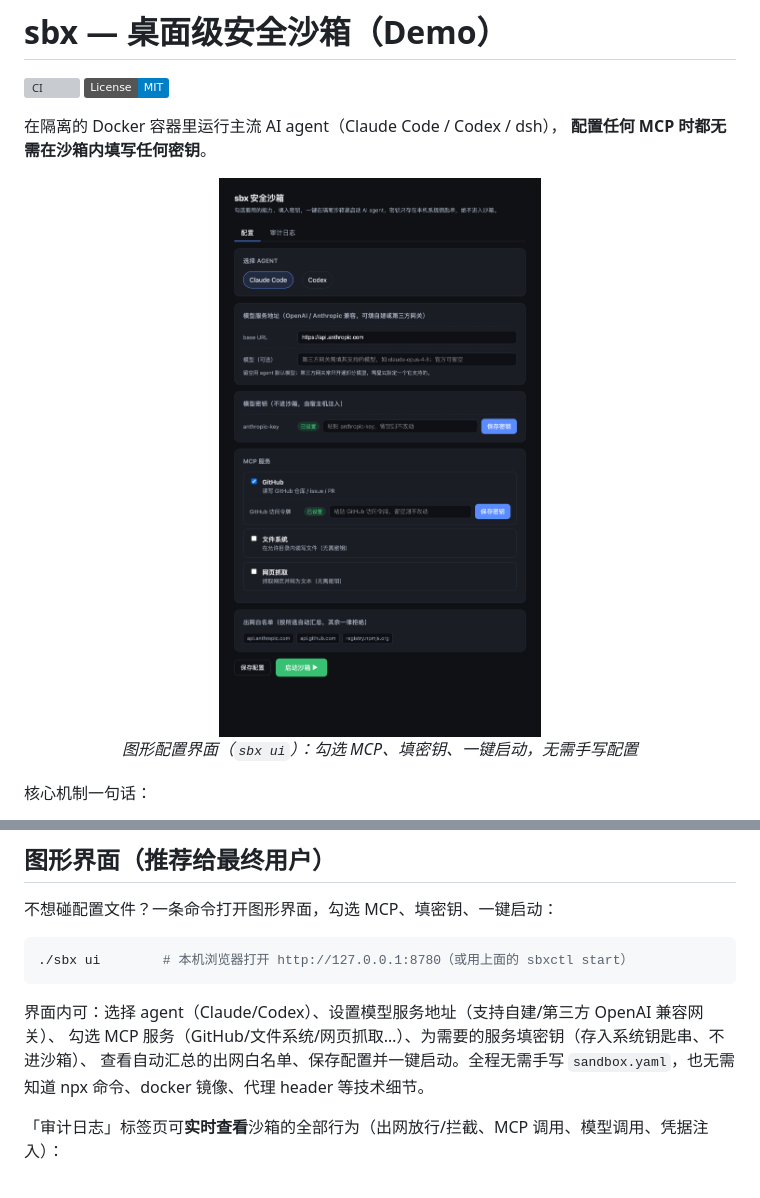
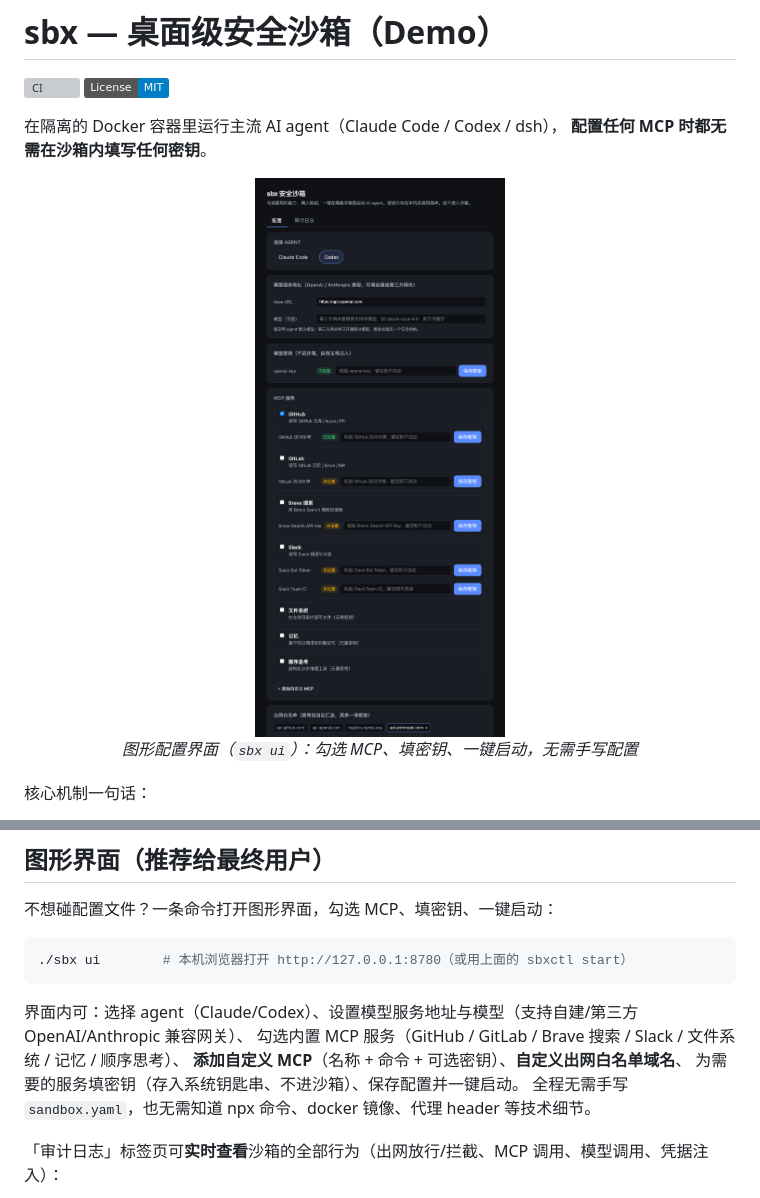
Before and after one commit to jhliao5907/hackathon2026, a Markdown page: README.md, 2 parts joined by grey strips. Rendered like a GitHub page; pictures changed too: docs/ui.png; badges without logos; grey boxes are pictures that could not be loaded.

````diff
--- a/README.md
+++ b/README.md
@@ -81,10 +81,11 @@ PID 与日志写入 `.sbx-run/`（已 gitignore）。
 ./sbx ui        # 本机浏览器打开 http://127.0.0.1:8780（或用上面的 sbxctl start）
 ```
 
-界面内可：选择 agent（Claude/Codex）、设置模型服务地址（支持自建/第三方 OpenAI 兼容网关）、
-勾选 MCP 服务（GitHub/文件系统/网页抓取…）、为需要的服务填密钥（存入系统钥匙串、不进沙箱）、
-查看自动汇总的出网白名单、保存配置并一键启动。全程无需手写 `sandbox.yaml`，也无需知道
-npx 命令、docker 镜像、代理 header 等技术细节。
+界面内可：选择 agent（Claude/Codex）、设置模型服务地址与模型（支持自建/第三方 OpenAI/Anthropic 兼容网关）、
+勾选内置 MCP 服务（GitHub / GitLab / Brave 搜索 / Slack / 文件系统 / 记忆 / 顺序思考）、
+**添加自定义 MCP**（名称 + 命令 + 可选密钥）、**自定义出网白名单域名**、
+为需要的服务填密钥（存入系统钥匙串、不进沙箱）、保存配置并一键启动。
+全程无需手写 `sandbox.yaml`，也无需知道 npx 命令、docker 镜像、代理 header 等技术细节。
 
 「审计日志」标签页可**实时查看**沙箱的全部行为（出网放行/拦截、MCP 调用、模型调用、凭据注入）：
 
````
Also changed, not shown: 5 other files.
